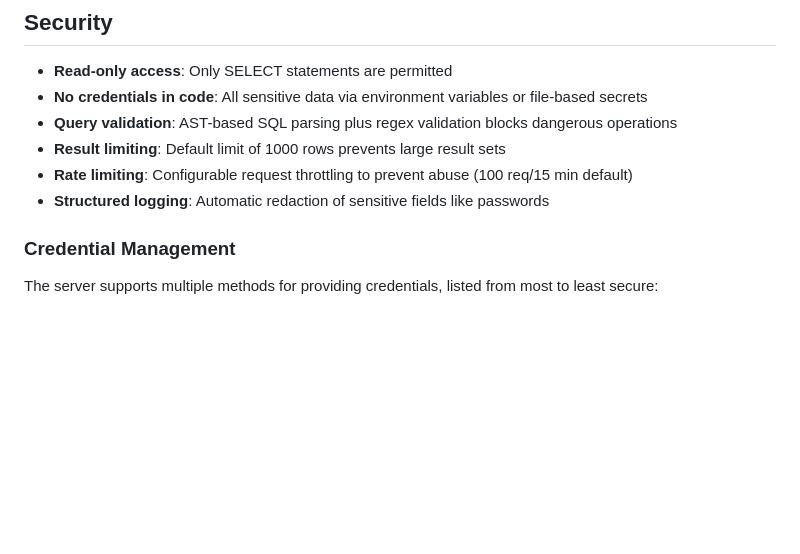
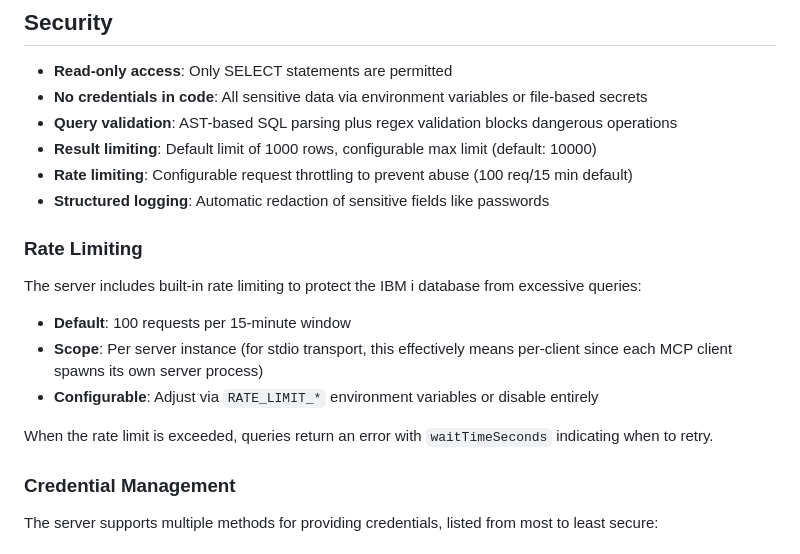
Before and after one commit to Strom-Capital/mcp-server-db2i, a Markdown page: README.md, the part around the change. GitHub-like rendering; blank space fills up the shorter version.

Commit message:
docs: clarify rate limiting scope and behavior
- Add Rate Limiting subsection to Security section
- Document per-instance scope (effectively per-client for stdio)
- Update result limiting description to mention configurable max

```diff
--- a/README.md
+++ b/README.md
@@ -275,9 +275,19 @@ npm run typecheck
 - **Read-only access**: Only SELECT statements are permitted
 - **No credentials in code**: All sensitive data via environment variables or file-based secrets
 - **Query validation**: AST-based SQL parsing plus regex validation blocks dangerous operations
-- **Result limiting**: Default limit of 1000 rows prevents large result sets
+- **Result limiting**: Default limit of 1000 rows, configurable max limit (default: 10000)
 - **Rate limiting**: Configurable request throttling to prevent abuse (100 req/15 min default)
 - **Structured logging**: Automatic redaction of sensitive fields like passwords
+
+### Rate Limiting
+
+The server includes built-in rate limiting to protect the IBM i database from excessive queries:
+
+- **Default**: 100 requests per 15-minute window
+- **Scope**: Per server instance (for stdio transport, this effectively means per-client since each MCP client spawns its own server process)
+- **Configurable**: Adjust via `RATE_LIMIT_*` environment variables or disable entirely
+
+When the rate limit is exceeded, queries return an error with `waitTimeSeconds` indicating when to retry.
 
 ### Credential Management
 
```
